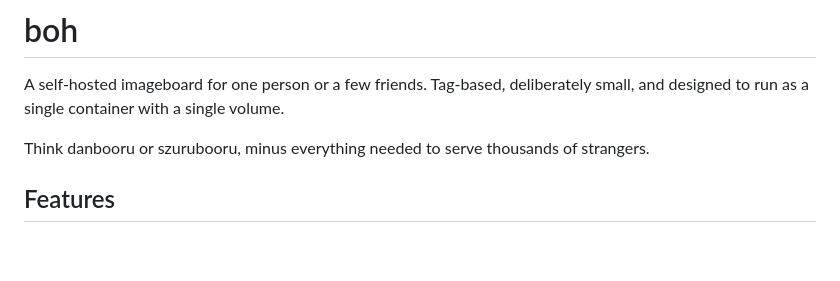
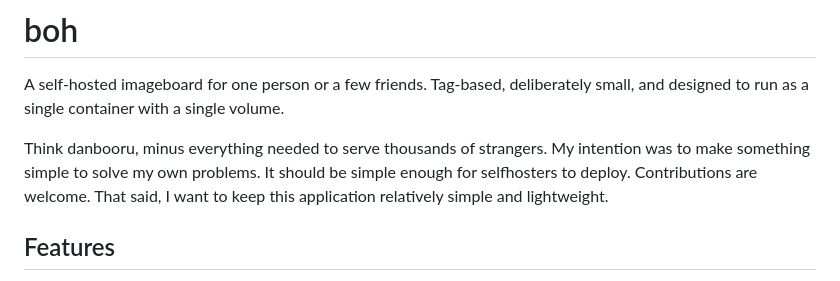
Before and after one commit to kylebavis/boh, a Markdown page: README.md, the part around the change. Rendered like a GitHub page; blank space fills up the shorter version.

```diff
--- a/README.md
+++ b/README.md
@@ -3,7 +3,7 @@
 A self-hosted imageboard for one person or a few friends. Tag-based, deliberately small,
 and designed to run as a single container with a single volume.
 
-Think danbooru or szurubooru, minus everything needed to serve thousands of strangers.
+Think danbooru, minus everything needed to serve thousands of strangers. My intention was to make something simple to solve my own problems. It should be simple enough for selfhosters to deploy. Contributions are welcome. That said, I want to keep this application relatively simple and lightweight.
 
 ## Features
 
```
